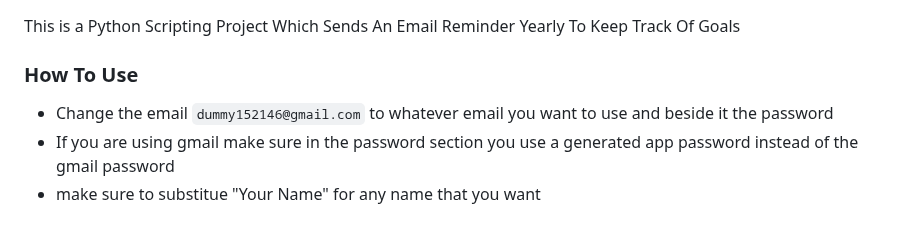
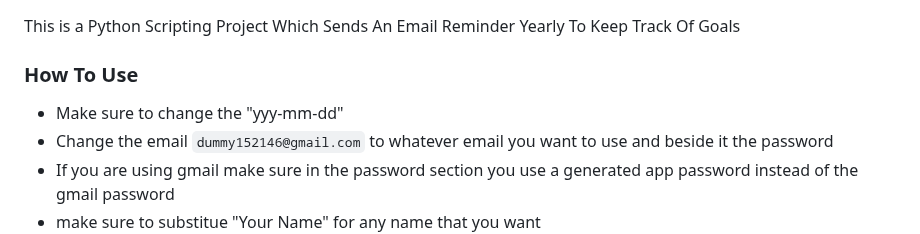
Before and after one commit to EJ-Lan/SuccessManifesto, a Markdown page: README.md, the part around the change. Drawn GitHub-style.

Commit message:
Add more changes to "How to Use"

```diff
--- a/README.md
+++ b/README.md
@@ -2,6 +2,7 @@
 This is a Python Scripting Project Which Sends An Email Reminder Yearly To Keep Track Of Goals
 
 ### How To Use
+* Make sure to change the "yyy-mm-dd"
 * Change the email `dummy152146@gmail.com` to whatever email you want to use and beside it the password
 * If you are using gmail make sure in the password section you use a generated app password instead of the gmail password
 * make sure to substitue "Your Name" for any name that you want
```
